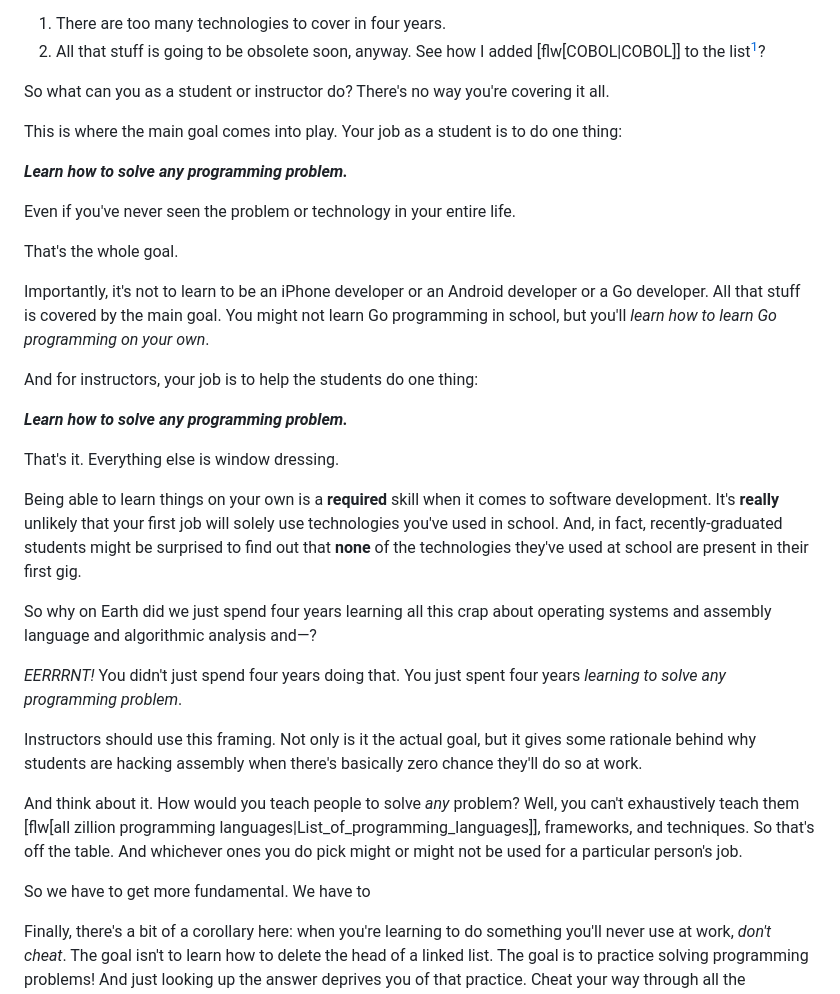
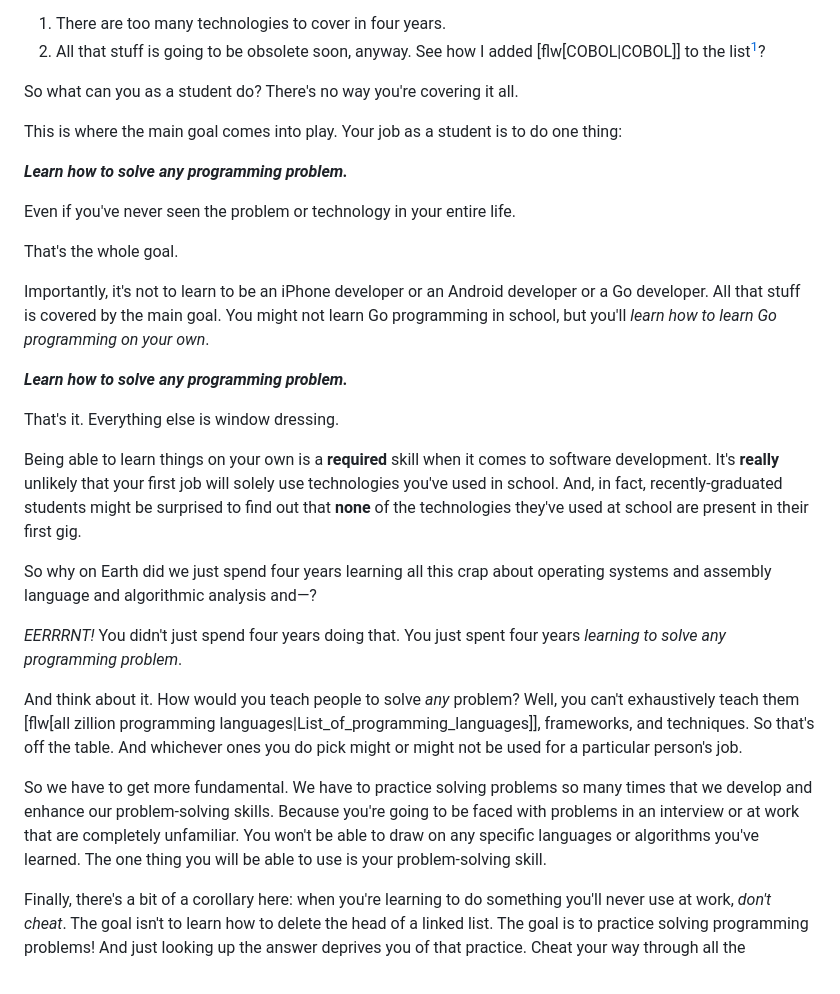
Before and after one commit to beejjorgensen/bglcs, a Markdown page: src/bgtlcs_part_020_main_goal.md, the part around the change. Rendered like a GitHub page.

Commit message:
remove some instructor refs

```diff
--- a/src/bgtlcs_part_020_main_goal.md
+++ b/src/bgtlcs_part_020_main_goal.md
@@ -29,8 +29,7 @@ But here's the problem:
 
 [^7152]: Joke's on me. There are still tons of COBOL jobs out there.
 
-So what can you as a student or instructor do? There's no way you're
-covering it all.
+So what can you as a student do? There's no way you're covering it all.
 
 This is where the main goal comes into play. Your job as a student is to
 do one thing:
@@ -45,8 +44,6 @@ Importantly, it's not to learn to be an iPhone developer or an Android
 developer or a Go developer. All that stuff is covered by the main goal.
 You might not learn Go programming in school, but you'll _learn how to
 learn Go programming on your own_.
-
-And for instructors, your job is to help the students do one thing:
 
 ***Learn how to solve any programming problem.***
 
@@ -66,17 +63,18 @@ and—?
 *EERRRNT!* You didn't just spend four years doing that. You just spent
 four years *learning to solve any programming problem*.
 
-Instructors should use this framing. Not only is it the actual goal, but
-it gives some rationale behind why students are hacking assembly when
-there's basically zero chance they'll do so at work.
-
 And think about it. How would you teach people to solve *any* problem?
 Well, you can't exhaustively teach them [flw[all zillion programming
 languages|List_of_programming_languages]], frameworks, and techniques.
 So that's off the table. And whichever ones you do pick might or might
 not be used for a particular person's job.
 
-So we have to get more fundamental. We have to
+So we have to get more fundamental. We have to practice solving problems
+so many times that we develop and enhance our problem-solving skills.
+Because you're going to be faced with problems in an interview or at
+work that are completely unfamiliar. You won't be able to draw on any
+specific languages or algorithms you've learned. The one thing you will
+be able to use is your problem-solving skill.
 
 Finally, there's a bit of a corollary here: when you're learning to do
 something you'll never use at work, *don't cheat*. The goal isn't to
```
Also changed, not shown: src/bgtlcs_part_030_mindset.md (+1 -2 lines).
